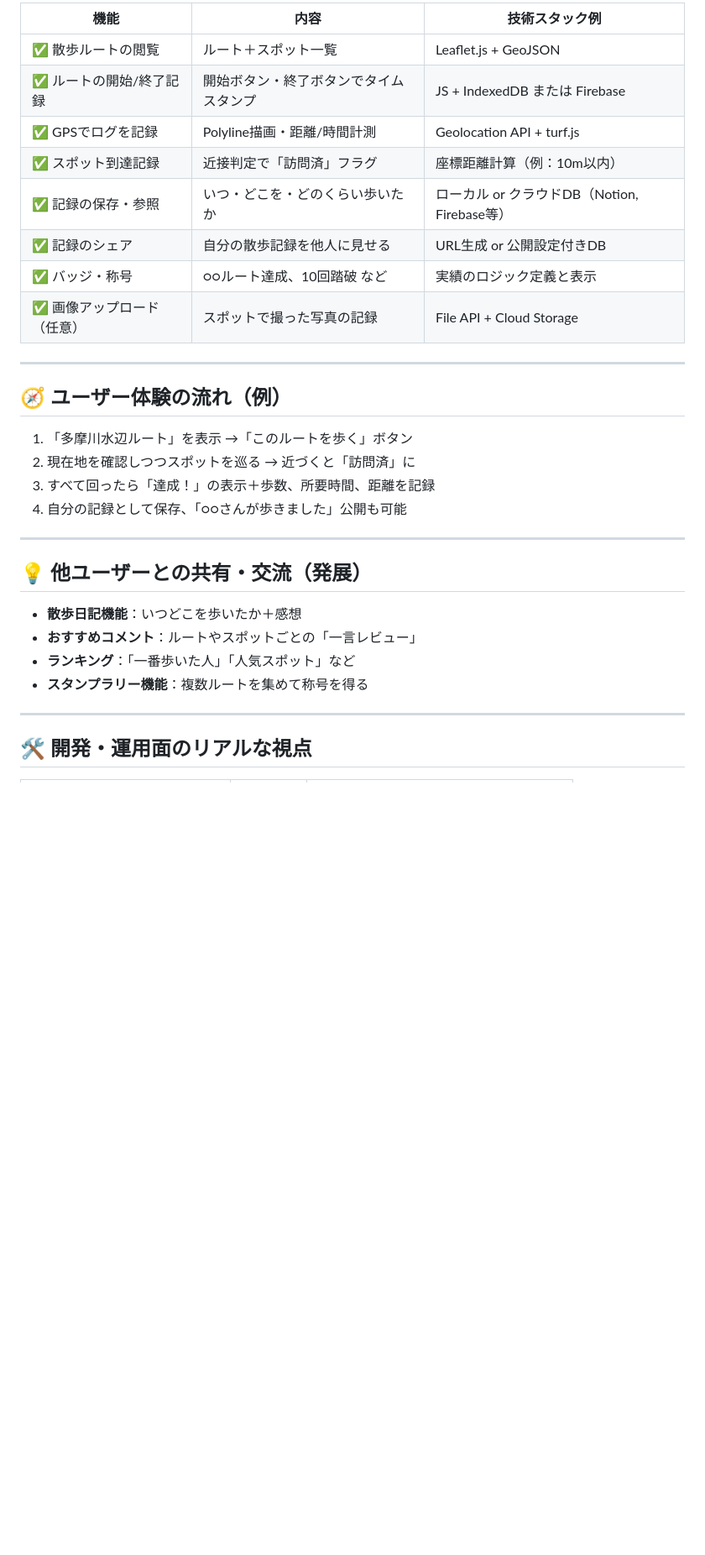
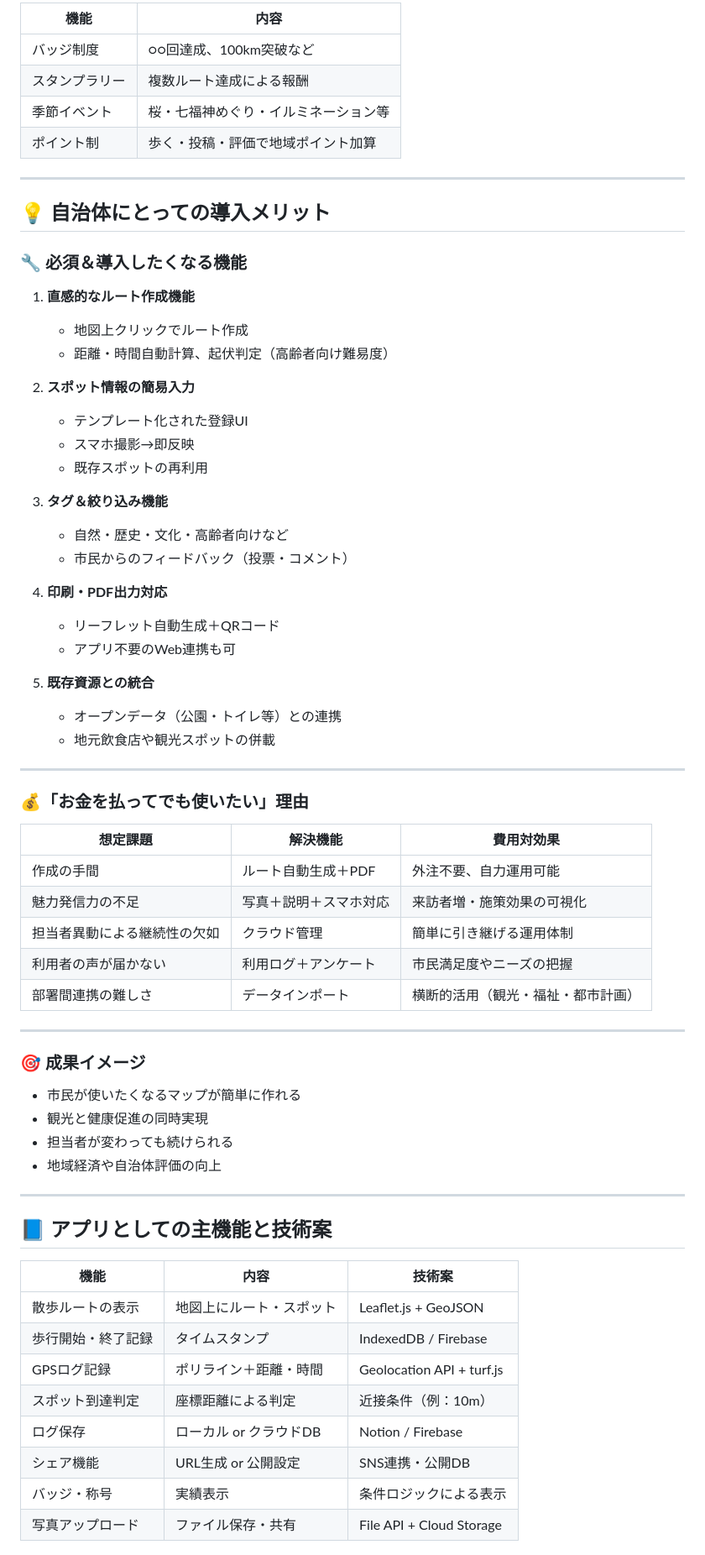
Before and after one commit to togetogepman/my-map-app, a Markdown page: 仕様の整理.md, the part around one of its changes. Shown at 84% size. GitHub-like rendering; blank space fills up the shorter version.

```diff
--- a/仕様の整理.md
+++ b/仕様の整理.md
@@ -66,33 +52,71 @@
 
-| 機能 | 内容 | 技術スタック例 |
-|------|------|----------------|
-| ✅ 散歩ルートの閲覧 | ルート＋スポット一覧 | Leaflet.js + GeoJSON |
-| ✅ ルートの開始/終了記録 | 開始ボタン・終了ボタンでタイムスタンプ | JS + IndexedDB または Firebase |
-| ✅ GPSでログを記録 | Polyline描画・距離/時間計測 | Geolocation API + turf.js |
-| ✅ スポット到達記録 | 近接判定で「訪問済」フラグ | 座標距離計算（例：10m以内） |
-| ✅ 記録の保存・参照 | いつ・どこを・どのくらい歩いたか | ローカル or クラウドDB（Notion, Firebase等） |
-| ✅ 記録のシェア | 自分の散歩記録を他人に見せる | URL生成 or 公開設定付きDB |
-| ✅ バッジ・称号 | ○○ルート達成、10回踏破 など | 実績のロジック定義と表示 |
-| ✅ 画像アップロード（任意） | スポットで撮った写真の記録 | File API + Cloud Storage |
+| 機能 | 内容 |
+|------|------|
+| バッジ制度 | ○○回達成、100km突破など |
+| スタンプラリー | 複数ルート達成による報酬 |
+| 季節イベント | 桜・七福神めぐり・イルミネーション等 |
+| ポイント制 | 歩く・投稿・評価で地域ポイント加算 |
 
 ---
 
-## 🧭 ユーザー体験の流れ（例）
+## 💡 自治体にとっての導入メリット
 
-1. 「多摩川水辺ルート」を表示 →「このルートを歩く」ボタン
-2. 現在地を確認しつつスポットを巡る → 近づくと「訪問済」に
-3. すべて回ったら「達成！」の表示＋歩数、所要時間、距離を記録
-4. 自分の記録として保存、「○○さんが歩きました」公開も可能
+### 🔧 必須＆導入したくなる機能
+
+1. **直感的なルート作成機能**
+   - 地図上クリックでルート作成
+   - 距離・時間自動計算、起伏判定（高齢者向け難易度）
+
+2. **スポット情報の簡易入力**
+   - テンプレート化された登録UI
+   - スマホ撮影→即反映
+   - 既存スポットの再利用
+
+3. **タグ＆絞り込み機能**
+   - 自然・歴史・文化・高齢者向けなど
+   - 市民からのフィードバック（投票・コメント）
+
+4. **印刷・PDF出力対応**
+   - リーフレット自動生成＋QRコード
+   - アプリ不要のWeb連携も可
+
+5. **既存資源との統合**
+   - オープンデータ（公園・トイレ等）との連携
+   - 地元飲食店や観光スポットの併載
 
 ---
 
-## 💡 他ユーザーとの共有・交流（発展）
+### 💰「お金を払ってでも使いたい」理由
 
-- **散歩日記機能**：いつどこを歩いたか＋感想
-- **おすすめコメント**：ルートやスポットごとの「一言レビュー」
-- **ランキング**：「一番歩いた人」「人気スポット」など
-- **スタンプラリー機能**：複数ルートを集めて称号を得る
+| 想定課題 | 解決機能 | 費用対効果 |
+|----------|----------|------------|
+| 作成の手間 | ルート自動生成＋PDF | 外注不要、自力運用可能 |
+| 魅力発信力の不足 | 写真＋説明＋スマホ対応 | 来訪者増・施策効果の可視化 |
+| 担当者異動による継続性の欠如 | クラウド管理 | 簡単に引き継げる運用体制 |
+| 利用者の声が届かない | 利用ログ＋アンケート | 市民満足度やニーズの把握 |
+| 部署間連携の難しさ | データインポート | 横断的活用（観光・福祉・都市計画）
 
 ---
 
-## 🛠️ 開発・運用面のリアルな視点
+### 🎯 成果イメージ
+
+- 市民が使いたくなるマップが簡単に作れる
+- 観光と健康促進の同時実現
+- 担当者が変わっても続けられる
+- 地域経済や自治体評価の向上
+
+---
+
+## 📘 アプリとしての主機能と技術案
+
+| 機能 | 内容 | 技術案 |
+|------|------|--------|
+| 散歩ルートの表示 | 地図上にルート・スポット | Leaflet.js + GeoJSON |
+| 歩行開始・終了記録 | タイムスタンプ | IndexedDB / Firebase |
+| GPSログ記録 | ポリライン＋距離・時間 | Geolocation API + turf.js |
+| スポット到達判定 | 座標距離による判定 | 近接条件（例：10m） |
+| ログ保存 | ローカル or クラウドDB | Notion / Firebase |
+| シェア機能 | URL生成 or 公開設定 | SNS連携・公開DB |
+| バッジ・称号 | 実績表示 | 条件ロジックによる表示 |
+| 写真アップロード | ファイル保存・共有 | File API + Cloud Storage |
+
```
Also changed, not shown: other parts of 仕様の整理.md (+97 -62 lines).
